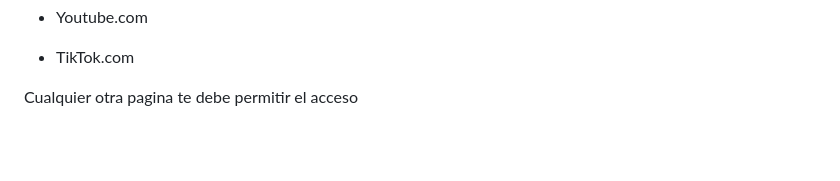
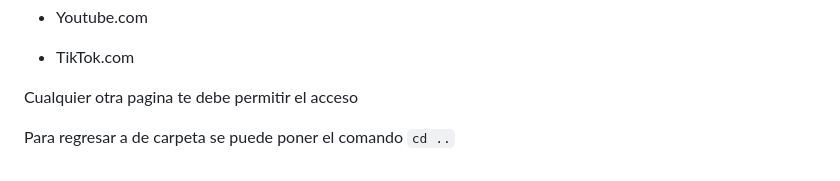
Before and after one commit to Obed-Alejandro-Loera-Quiroz/Proyecto-Final-Redes, a Markdown page: README.md, the part around the change. Drawn GitHub-style; blank space fills up the shorter version.

```diff
--- a/README.md
+++ b/README.md
@@ -75,3 +75,5 @@ Este comando permite la ejecución del contenedor. Dentro del navegador FireFox
 - TikTok.com
 
 Cualquier otra pagina te debe permitir el acceso
+
+Para regresar a de carpeta se puede poner el comando `cd ..`
```
